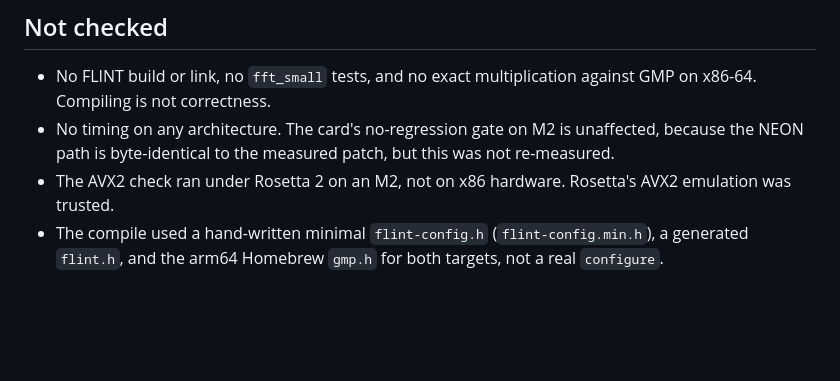
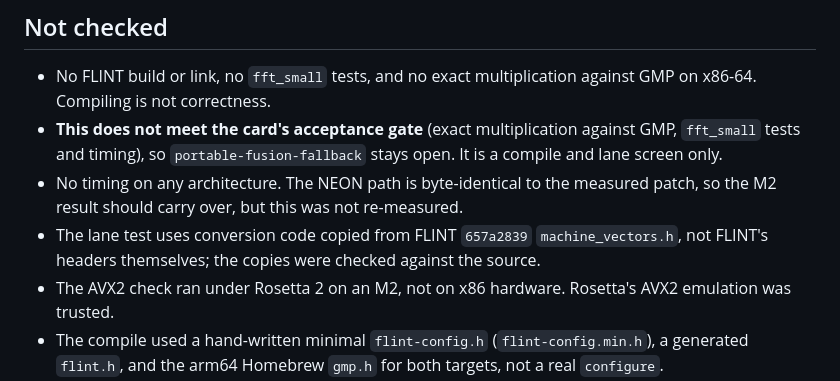
Before and after one commit to CrocSwap/applied-butterfly-mult, a Markdown page: results/portability-compile-check-1/README.md, the part around the change. Rendered like a GitHub page; blank space fills up the shorter version.

Commit message:
Say the card gate is not met and the lane test copies intrinsics
Co-Authored-By: Claude Opus 5.5 (1M context) <noreply@anthropic.com>
Claude-Session: https://claude.ai/code/session_018EfKX1CiD4571K7pdqM8re

```diff
--- a/results/portability-compile-check-1/README.md
+++ b/results/portability-compile-check-1/README.md
@@ -48,9 +48,13 @@ cost relative to the NEON path is in `docs/ablations-m2.md`.
 
 - No FLINT build or link, no `fft_small` tests, and no exact multiplication against
   GMP on x86-64. Compiling is not correctness.
-- No timing on any architecture. The card's no-regression gate on M2 is unaffected,
-  because the NEON path is byte-identical to the measured patch, but this was not
-  re-measured.
+- **This does not meet the card's acceptance gate** (exact multiplication against GMP,
+  `fft_small` tests and timing), so `portable-fusion-fallback` stays open. It is a compile
+  and lane screen only.
+- No timing on any architecture. The NEON path is byte-identical to the measured patch,
+  so the M2 result should carry over, but this was not re-measured.
+- The lane test uses conversion code copied from FLINT `657a2839` `machine_vectors.h`,
+  not FLINT's headers themselves; the copies were checked against the source.
 - The AVX2 check ran under Rosetta 2 on an M2, not on x86 hardware. Rosetta's AVX2
   emulation was trusted.
 - The compile used a hand-written minimal `flint-config.h` (`flint-config.min.h`), a
```
